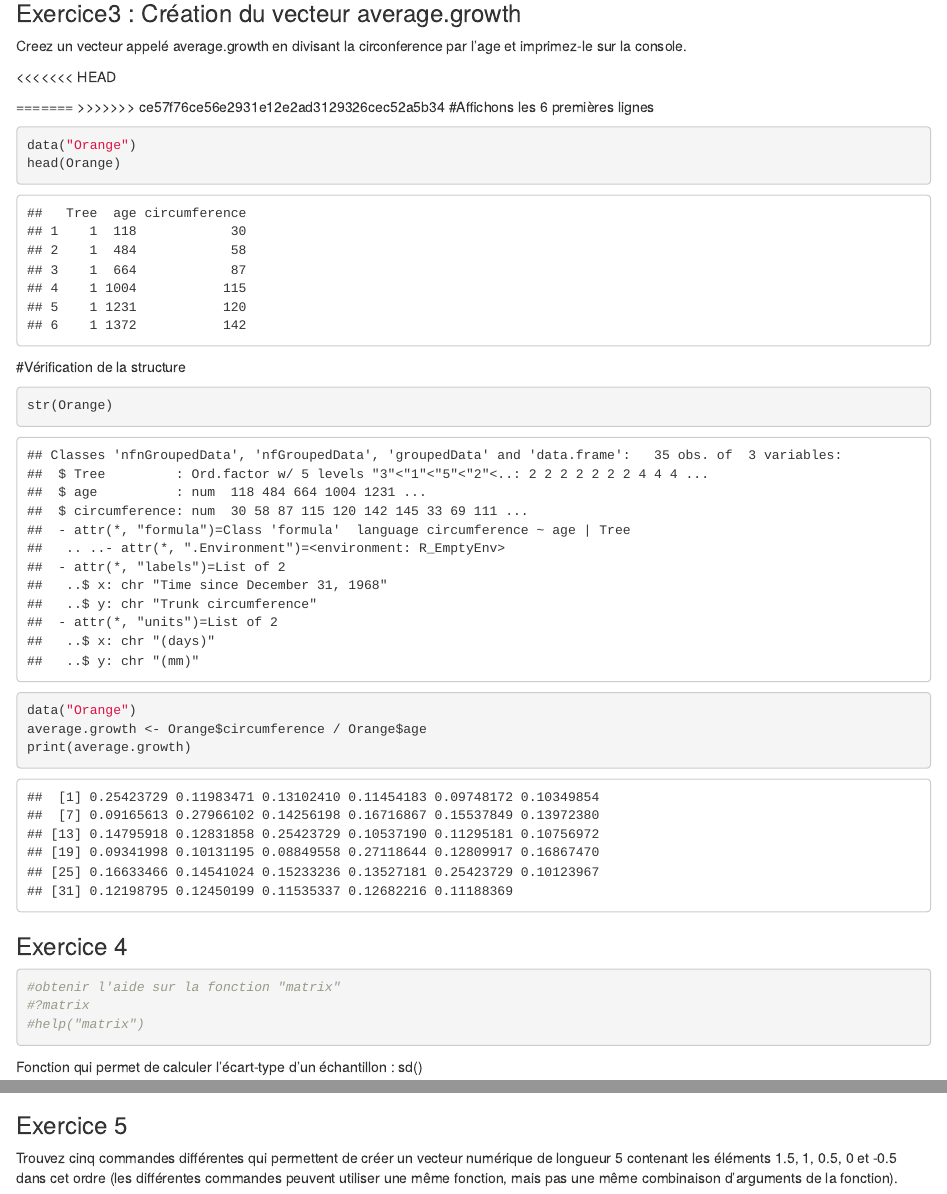
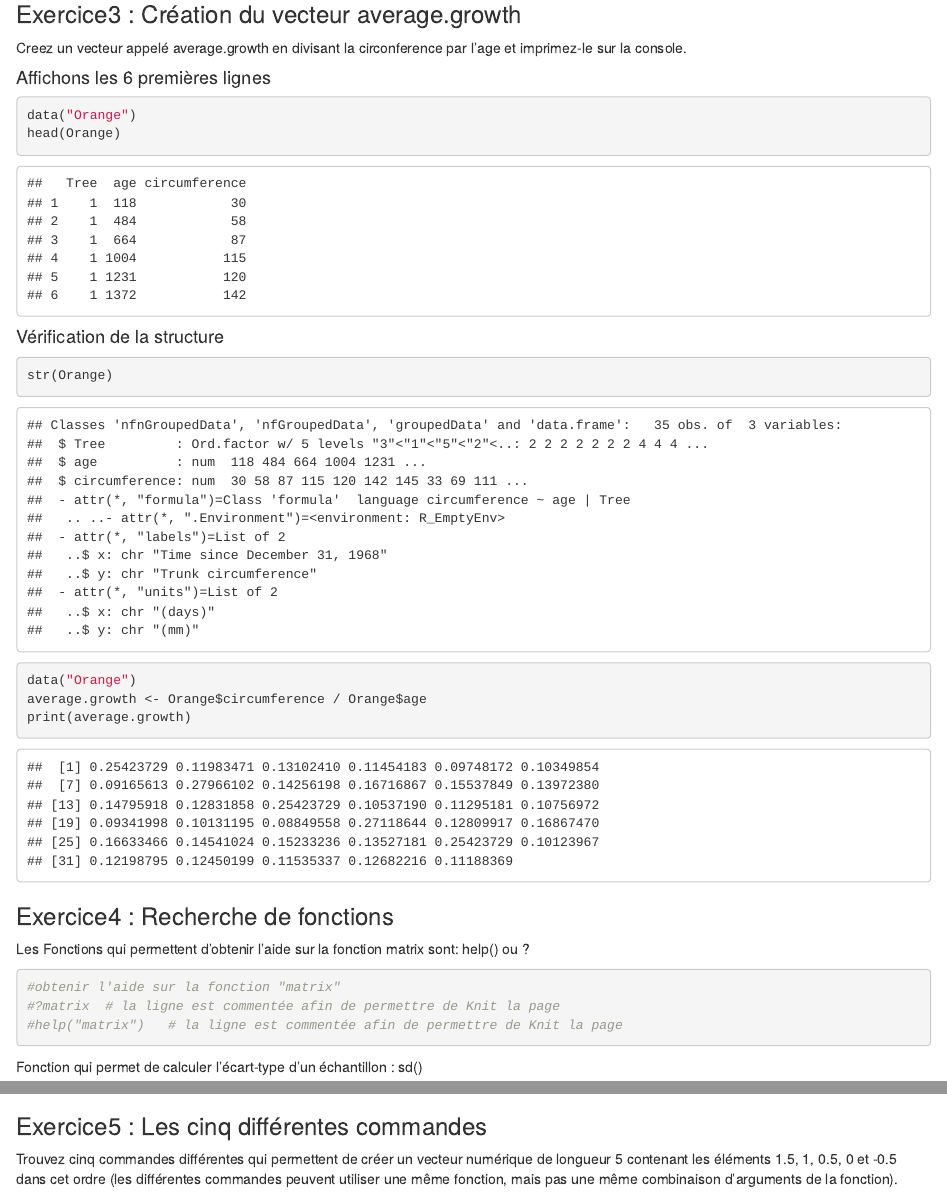
Before and after one commit to Uqac-8STT108-2025/travail1, an R Markdown document (travail0.Rmd): the page in a window 1100 px wide, from 540 px down before the commit and from 600 px down after it, so that both start at the same text, and a second part further down, joined at a grey line. Rendered offline with R 4.5, knitr and Pandoc, with nearby package versions; some code elsewhere in the file could not run offline.

Commit message:
version finale

````diff
--- a/travail0.Rmd
+++ b/travail0.Rmd
@@ -4,2 +1,0 @@ author: "Wilson FOTSING \n
-Wilfried Armel N'GUESSAN \n
-Vamoussa DIABATE \n
@@ -6,3 +4,5 @@ Vamoussa DIABATE \n
+Wilfried Armel N'GUESSAN   \n
+Vamoussa DIABATE   \n
 Laurent Fabrice NGWE"
 date: "`r Sys.Date()`"
 output: html_document
@@ -33,15 +35,12 @@ Exclusion <- (Poids > 90) | (Age < 18) | (Age > 60)
 print(Exclusion)
 ```
 
+
 ### Exercice3 : Création du vecteur average.growth
 
 Creez un vecteur appelé average.growth en divisant la circonference par l’age et imprimez-le sur la console.
 
-<<<<<<< HEAD
-
-=======
->>>>>>> ce57f76ce56e2931e12e2ad3129326cec52a5b34
-#Affichons les 6 premières lignes
+#### Affichons les 6 premières lignes
 
 ```{r}
 data("Orange")
@@ -50,14 +49,12 @@ head(Orange)
 ```
 
 
-#Vérification de  la structure
+#### Vérification de  la structure
 
 ```{r}
 str(Orange)
 
 ```
-
-
 
 
 ```{r orange}
@@ -69,13 +66,14 @@ print(average.growth)
 ```
 
 
-### Exercice 4
+### Exercice4 : Recherche de fonctions
+Les Fonctions qui permettent d'obtenir l'aide sur la fonction matrix sont: help() ou ?
 
 ```{r fonction_matrix}
 
 #obtenir l'aide sur la fonction "matrix"
-#?matrix
-#help("matrix")
+#?matrix  # la ligne est commentée afin de permettre de Knit la page
+#help("matrix")   # la ligne est commentée afin de permettre de Knit la page
 
 ```
 
@@ -94,7 +92,7 @@ kurtosis(c(1, 2, 3, 4, 5))
 ```
 
 
-### Exercice 5
+### Exercice5 : Les cinq différentes commandes
 
 Trouvez cinq commandes différentes qui permettent de créer un vecteur numérique de longueur 5 contenant les éléments 1.5, 1, 0.5, 0 et -0.5 dans cet ordre (les différentes commandes peuvent utiliser une même fonction, mais pas une même combinaison d’arguments de la fonction).
 
````
Also changed, not shown: travail0.Rmd (9 more changed lines).
